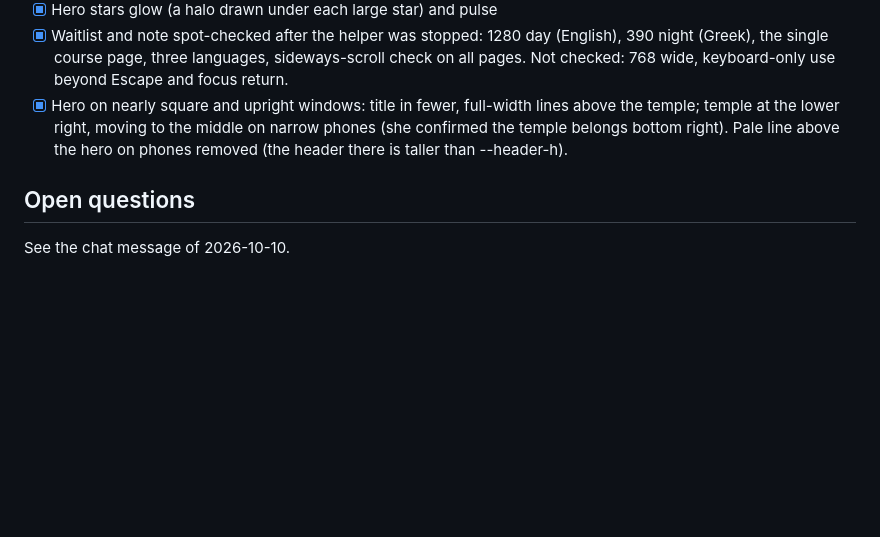
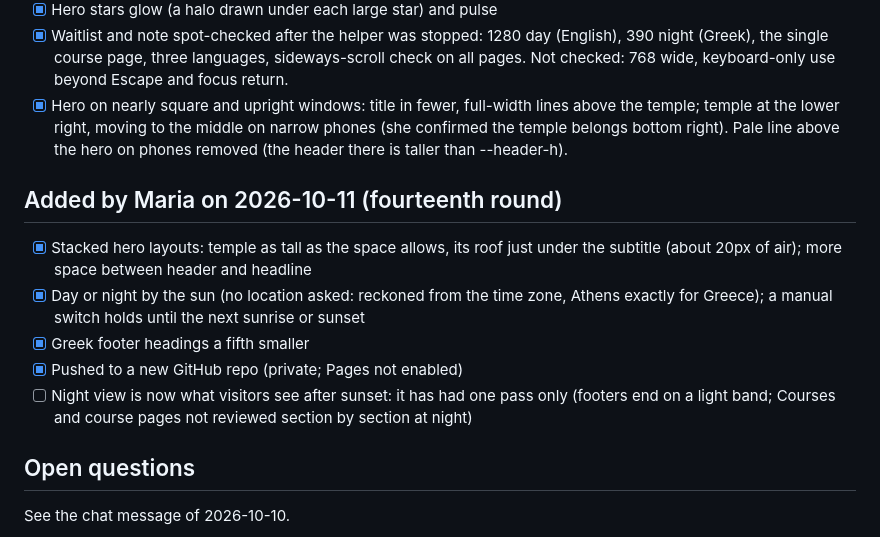
Before and after one commit to productnerd/athenoa, a Markdown page: tasks/todo.md, the part around the change. Rendered like a GitHub page; blank space fills up the shorter version.

```diff
--- a/tasks/todo.md
+++ b/tasks/todo.md
@@ -187,6 +187,14 @@ State when work stopped: all background agents were stopped. Hero candidates A/B
 - [x] Waitlist and note spot-checked after the helper was stopped: 1280 day (English), 390 night (Greek), the single course page, three languages, sideways-scroll check on all pages. Not checked: 768 wide, keyboard-only use beyond Escape and focus return.
 - [x] Hero on nearly square and upright windows: title in fewer, full-width lines above the temple; temple at the lower right, moving to the middle on narrow phones (she confirmed the temple belongs bottom right). Pale line above the hero on phones removed (the header there is taller than --header-h).
 
+## Added by Maria on 2026-10-11 (fourteenth round)
+
+- [x] Stacked hero layouts: temple as tall as the space allows, its roof just under the subtitle (about 20px of air); more space between header and headline
+- [x] Day or night by the sun (no location asked: reckoned from the time zone, Athens exactly for Greece); a manual switch holds until the next sunrise or sunset
+- [x] Greek footer headings a fifth smaller
+- [x] Pushed to a new GitHub repo (private; Pages not enabled)
+- [ ] Night view is now what visitors see after sunset: it has had one pass only (footers end on a light band; Courses and course pages not reviewed section by section at night)
+
 ## Open questions
 
 See the chat message of 2026-10-10.
```
Also changed, not shown: tasks/lessons.md (+7 -1 lines).
